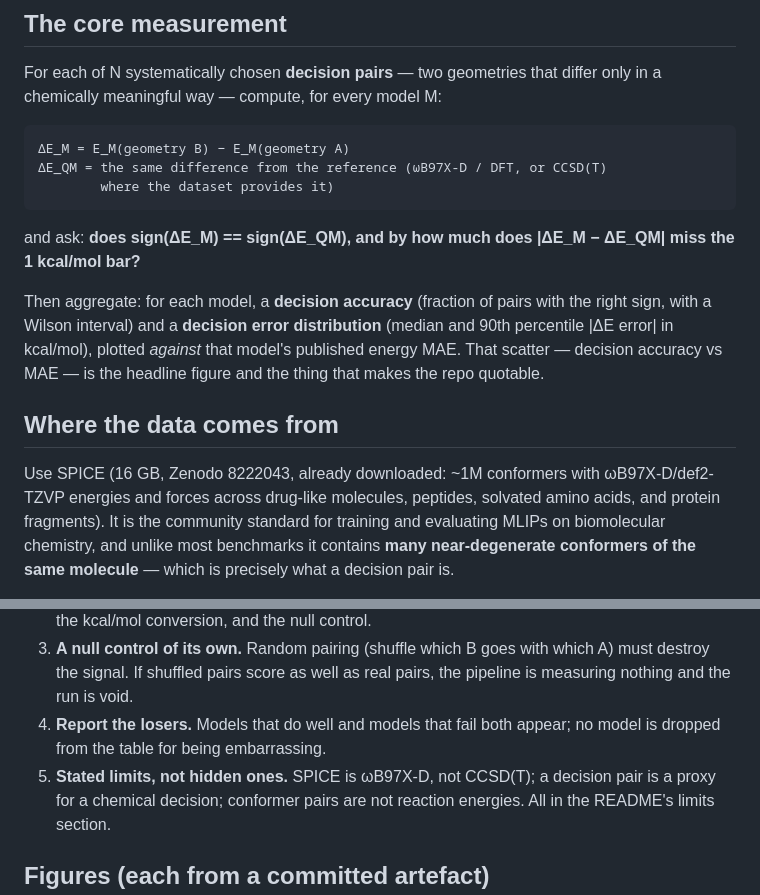
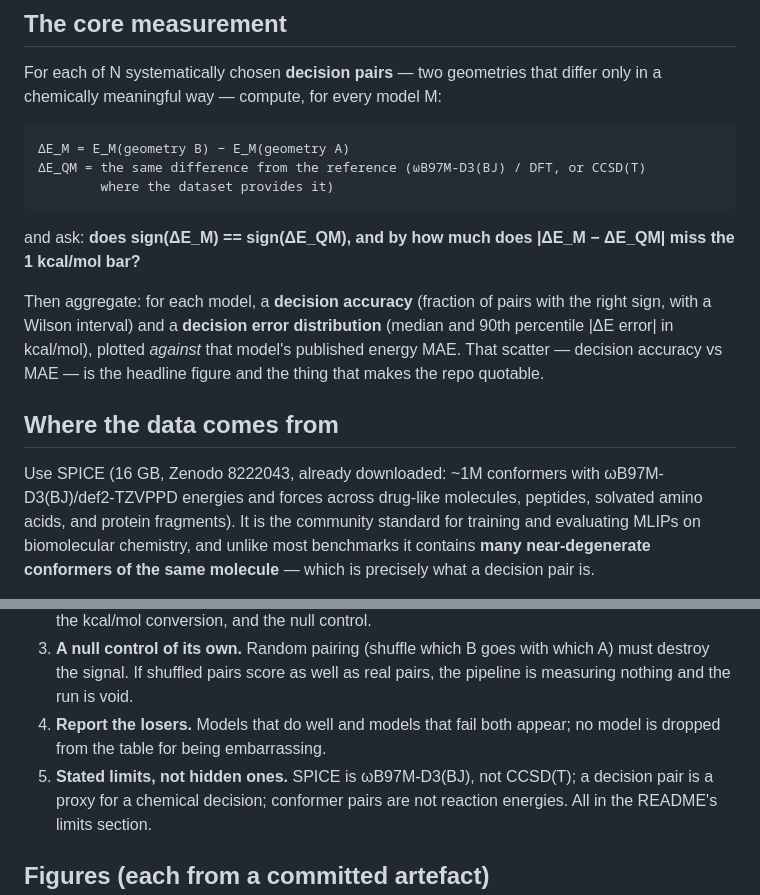
Before and after one commit to Qwuantabee/mlip-fidelity, a Markdown page: DESIGN.md, 2 parts joined by grey strips. GitHub-like rendering.

```diff
--- a/DESIGN.md
+++ b/DESIGN.md
@@ -42,7 +42,7 @@ For each of N systematically chosen **decision pairs** — two geometries that
 differ only in a chemically meaningful way — compute, for every model M:
 
     ΔE_M = E_M(geometry B) − E_M(geometry A)
-    ΔE_QM = the same difference from the reference (ωB97X-D / DFT, or CCSD(T)
+    ΔE_QM = the same difference from the reference (ωB97M-D3(BJ) / DFT, or CCSD(T)
             where the dataset provides it)
 
 and ask: **does sign(ΔE_M) == sign(ΔE_QM), and by how much does |ΔE_M − ΔE_QM|
@@ -57,7 +57,7 @@ headline figure and the thing that makes the repo quotable.
 ## Where the data comes from
 
 Use SPICE (16 GB, Zenodo 8222043, already downloaded: ~1M conformers with
-ωB97X-D/def2-TZVP energies and forces across drug-like molecules, peptides,
+ωB97M-D3(BJ)/def2-TZVPPD energies and forces across drug-like molecules, peptides,
 solvated amino acids, and protein fragments). It is the community standard for
 training and evaluating MLIPs on biomolecular chemistry, and unlike most
 benchmarks it contains **many near-degenerate conformers of the same molecule** —
@@ -97,7 +97,7 @@ is recorded in the results.
    pipeline is measuring nothing and the run is void.
 4. **Report the losers.** Models that do well and models that fail both appear;
    no model is dropped from the table for being embarrassing.
-5. **Stated limits, not hidden ones.** SPICE is ωB97X-D, not CCSD(T); a decision
+5. **Stated limits, not hidden ones.** SPICE is ωB97M-D3(BJ), not CCSD(T); a decision
    pair is a proxy for a chemical decision; conformer pairs are not reaction
    energies. All in the README's limits section.
 
```
Also changed, not shown: README.md (+56 -29 lines), figures/accuracy_by_subset.png, figures/error_vs_gap.png, figures/fidelity_vs_error.png, figures/gap_scatter.png, 10 other files.
